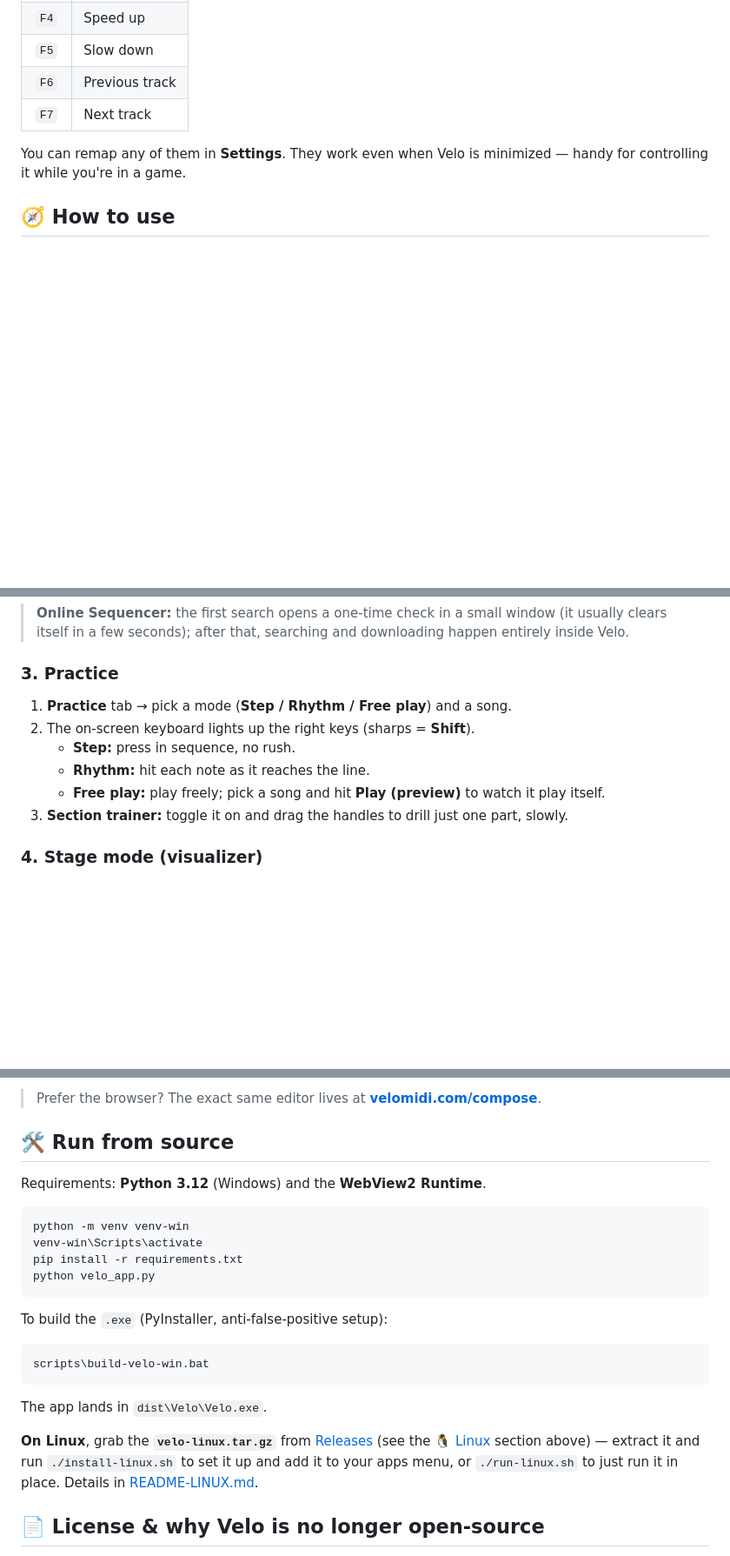
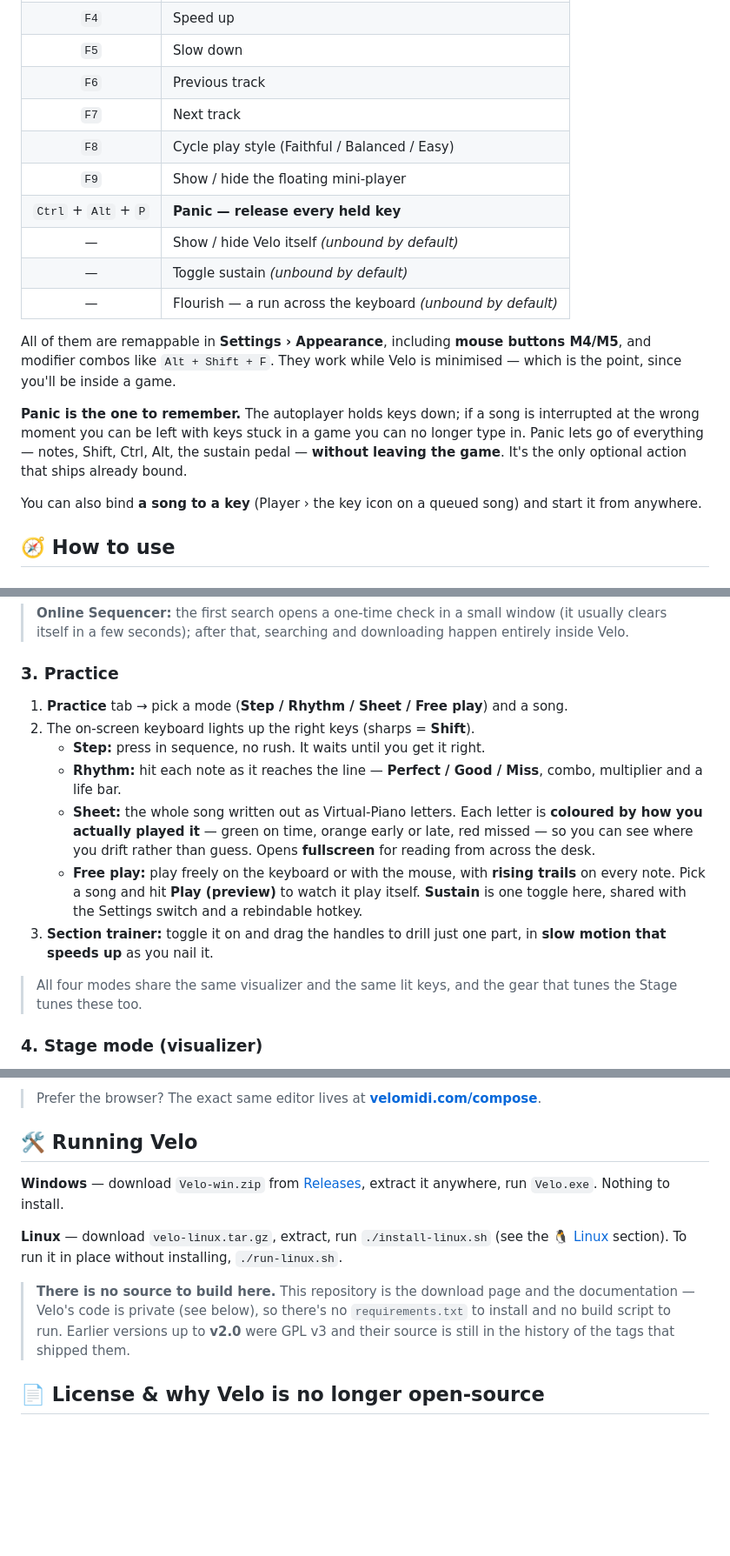
Before and after one commit to brenucode/velo-midiplayer, a Markdown page: README.md, 3 parts joined by grey strips. Shown at 87% size. Rendered like a GitHub page; blank space fills up the shorter version.

Commit message:
README: three things it was getting wrong, and the credits out
**It told people to build from source in a repository that has no source.**
"Run from source" walked through `pip install -r requirements.txt` and
`python velo_app.py` — in a repo containing a LICENSE, two markdown files, and
two folders of images. Anyone who followed it went looking for files that have
not existed since v2.1, three paragraphs above the section explaining that Velo
is closed-source. Replaced with how to actually run it on each platform, and one
honest line saying there is nothing here to build.

**The hotkey table was missing six of the thirteen actions — including Panic.**
Panic is the headline safety feature of 2.5: the autoplayer holds keys DOWN, and
if a song is interrupted at the wrong moment you are left with keys stuck in a
game you can no longer type in. It is the only optional action that ships already
bound, and it was not in the list. Nor were cycle-style, the mini-player toggle,
show/hide, sustain and flourish — or that hotkeys take mouse buttons and modifier
combos.

**Practice has four modes; the instructions listed three.** Sheet was in the
screenshots and absent from How to use, so the one mode that shows you where your
timing drifts — each letter coloured by how you actually played it — was
invisible to anyone reading. Also filled in what 2.4.1 added to Practice, which
the version history skipped entirely.

Credits to nanoMIDIPlayer and to M7xt removed at brenu's request. The song
libraries in the MIDI Hub keep their attribution: that is about where the music
comes from, not about who wrote Velo.

````diff
--- a/README.md
+++ b/README.md
@@ -180,8 +181,18 @@ Two more things that release fixed: the bug that **heated laptops** (Velo was di
 | `F5` | Slow down |
 | `F6` | Previous track |
 | `F7` | Next track |
+| `F8` | Cycle play style (Faithful / Balanced / Easy) |
+| `F9` | Show / hide the floating mini-player |
+| `Ctrl` + `Alt` + `P` | **Panic — release every held key** |
+| — | Show / hide Velo itself *(unbound by default)* |
+| — | Toggle sustain *(unbound by default)* |
+| — | Flourish — a run across the keyboard *(unbound by default)* |
 
-You can remap any of them in **Settings**. They work even when Velo is minimized — handy for controlling it while you're in a game.
+All of them are remappable in **Settings › Appearance**, including **mouse buttons M4/M5**, and modifier combos like `Alt + Shift + F`. They work while Velo is minimised — which is the point, since you'll be inside a game.
+
+**Panic is the one to remember.** The autoplayer holds keys down; if a song is interrupted at the wrong moment you can be left with keys stuck in a game you can no longer type in. Panic lets go of everything — notes, Shift, Ctrl, Alt, the sustain pedal — **without leaving the game**. It's the only optional action that ships already bound.
+
+You can also bind **a song to a key** (Player › the key icon on a queued song) and start it from anywhere.
 
 ## 🧭 How to use
 
@@ -205,12 +216,15 @@ You can remap any of them in **Settings**. They work even when Velo is minimized
 > **Online Sequencer:** the first search opens a one-time check in a small window (it usually clears itself in a few seconds); after that, searching and downloading happen entirely inside Velo.
 
 ### 3. Practice
-1. **Practice** tab → pick a mode (**Step / Rhythm / Free play**) and a song.
+1. **Practice** tab → pick a mode (**Step / Rhythm / Sheet / Free play**) and a song.
 2. The on-screen keyboard lights up the right keys (sharps = **Shift**).
-   - **Step:** press in sequence, no rush.
-   - **Rhythm:** hit each note as it reaches the line.
-   - **Free play:** play freely; pick a song and hit **Play (preview)** to watch it play itself.
-3. **Section trainer:** toggle it on and drag the handles to drill just one part, slowly.
+   - **Step:** press in sequence, no rush. It waits until you get it right.
+   - **Rhythm:** hit each note as it reaches the line — **Perfect / Good / Miss**, combo, multiplier and a life bar.
+   - **Sheet:** the whole song written out as Virtual-Piano letters. Each letter is **coloured by how you actually played it** — green on time, orange early or late, red missed — so you can see where you drift rather than guess. Opens **fullscreen** for reading from across the desk.
+   - **Free play:** play freely on the keyboard or with the mouse, with **rising trails** on every note. Pick a song and hit **Play (preview)** to watch it play itself. **Sustain** is one toggle here, shared with the Settings switch and a rebindable hotkey.
+3. **Section trainer:** toggle it on and drag the handles to drill just one part, in **slow motion that speeds up** as you nail it.
+
+> All four modes share the same visualizer and the same lit keys, and the gear that tunes the Stage tunes these too.
 
 ### 4. Stage mode (visualizer)
 On the **Player**, click **Stage** (or `F11` for fullscreen). Hit play on a song and the notes fall onto the piano and play as they cross, in sync — great for streaming.
@@ -241,26 +255,13 @@ The idea: route Velo's piano sound into your virtual "microphone".
 
 > Prefer the browser? The exact same editor lives at **[velomidi.com/compose](https://velomidi.com/compose)**.
 
-## 🛠️ Run from source
+## 🛠️ Running Velo
 
-Requirements: **Python 3.12** (Windows) and the **WebView2 Runtime**.
+**Windows** — download `Velo-win.zip` from [Releases](../../releases), extract it anywhere, run `Velo.exe`. Nothing to install.
 
-```bash
-python -m venv venv-win
-venv-win\Scripts\activate
-pip install -r requirements.txt
-python velo_app.py
-```
+**Linux** — download `velo-linux.tar.gz`, extract, run `./install-linux.sh` (see the [🐧 Linux](#-linux) section). To run it in place without installing, `./run-linux.sh`.
 
-To build the `.exe` (PyInstaller, anti-false-positive setup):
-
-```bash
-scripts\build-velo-win.bat
-```
-
-The app lands in `dist\Velo\Velo.exe`.
-
-**On Linux**, grab the **`velo-linux.tar.gz`** from [Releases](../../releases) (see the [🐧 Linux](#-linux) section above) — extract it and run `./install-linux.sh` to set it up and add it to your apps menu, or `./run-linux.sh` to just run it in place. Details in [README-LINUX.md](README-LINUX.md).
+> **There is no source to build here.** This repository is the download page and the documentation — Velo's code is private (see below), so there's no `requirements.txt` to install and no build script to run. Earlier versions up to **v2.0** were GPL v3 and their source is still in the history of the tags that shipped them.
 
 ## 📄 License & why Velo is no longer open-source
 
````
Also changed, not shown: other parts of README.md (+4 -7 lines).
